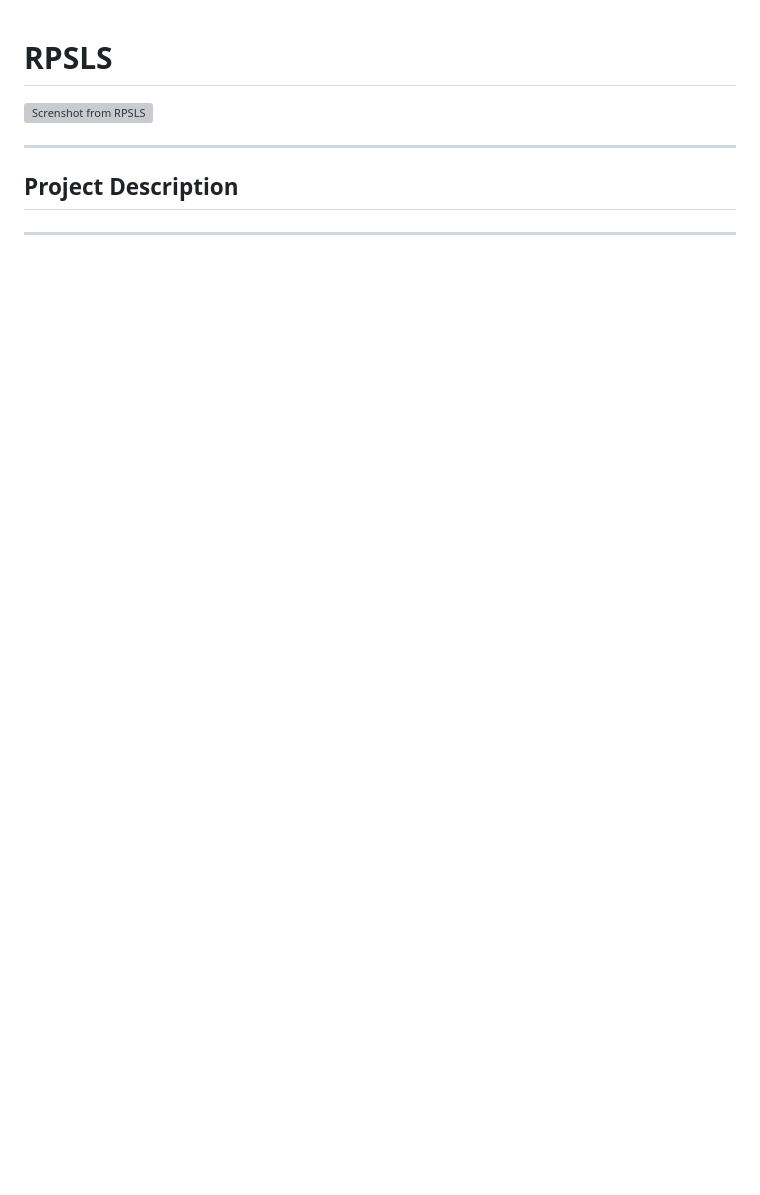
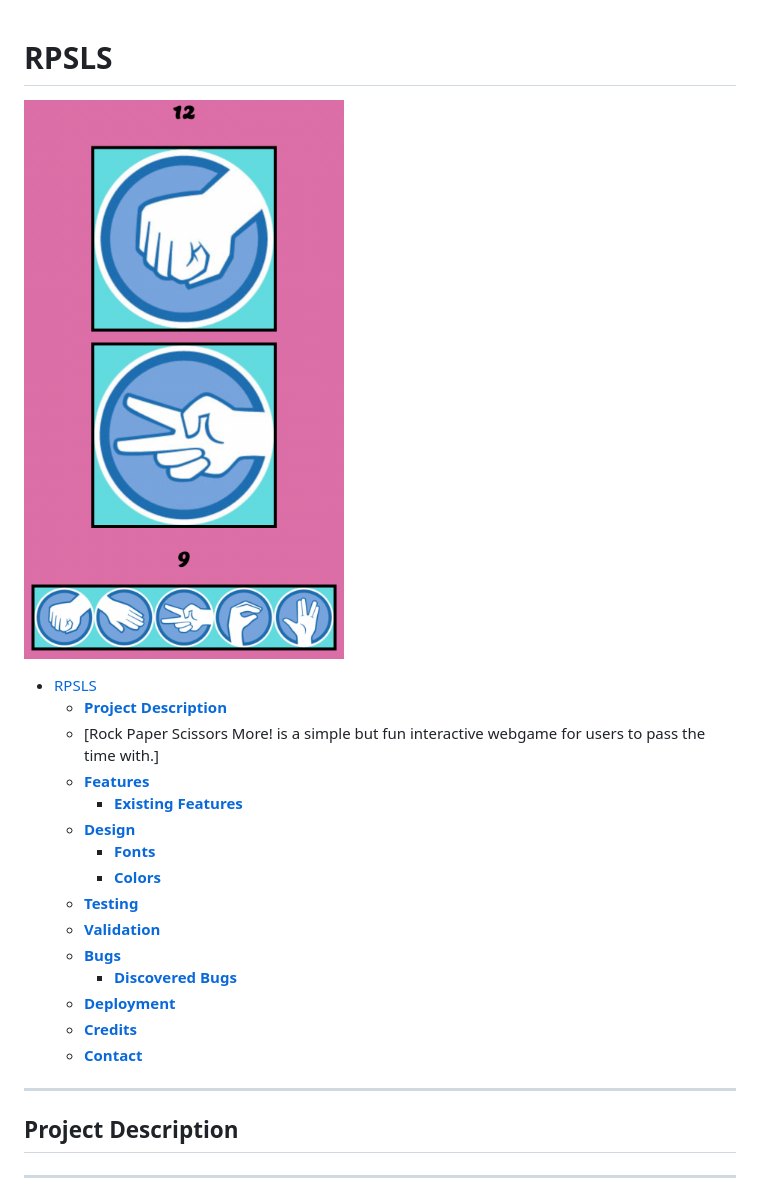
Before and after one commit to 22kszov/rpsls-ci, a Markdown page: README.md, the part around the change printed below. Drawn GitHub-style; blank space fills up the shorter version; grey boxes are pictures that could not be loaded.

```diff
--- a/README.md
+++ b/README.md
@@ -1,3 +1,22 @@
 # RPSLS
 
-![Screnshot from RPSLS](assets/images/homepage.jpg)
+![Screnshot from RPSLS](assets/images/homepage.png)
+
+<!-- TOC -->
+
+- [RPSLS](#rpsls)
+  - [**Project Description**](#project-description)
+  - [Rock Paper Scissors More! is a simple but fun interactive webgame for users to pass the time with.]
+  - [**Features**](#features)
+    - [**Existing Features**](#existing-features)
+  - [**Design**](#design)
+    - [**Fonts**](#fonts)
+    - [**Colors**](#colors)
+  - [**Testing**](#testing)
+  - [**Validation**](#validation)
+  - [**Bugs**](#bugs)
+    - [**Discovered Bugs**](#discovered-bugs)
+  - [**Deployment**](#deployment)
+  - [**Credits**](#credits)
+  - [**Contact**](#contact)
+
```
Also changed, not shown: other parts of README.md (+105 -1 lines), assets/images/color-palette.png (added), assets/images/performances.png (added).
